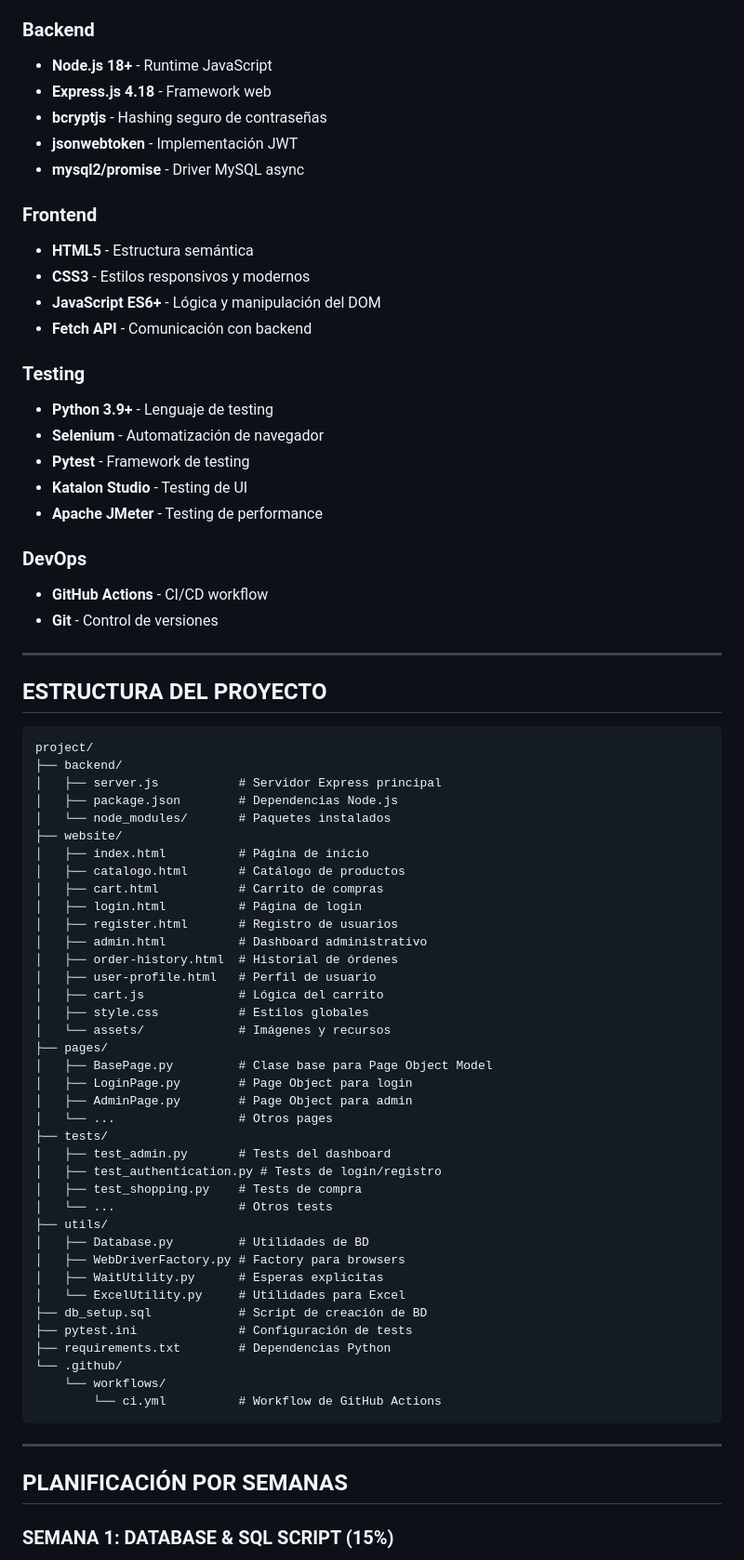
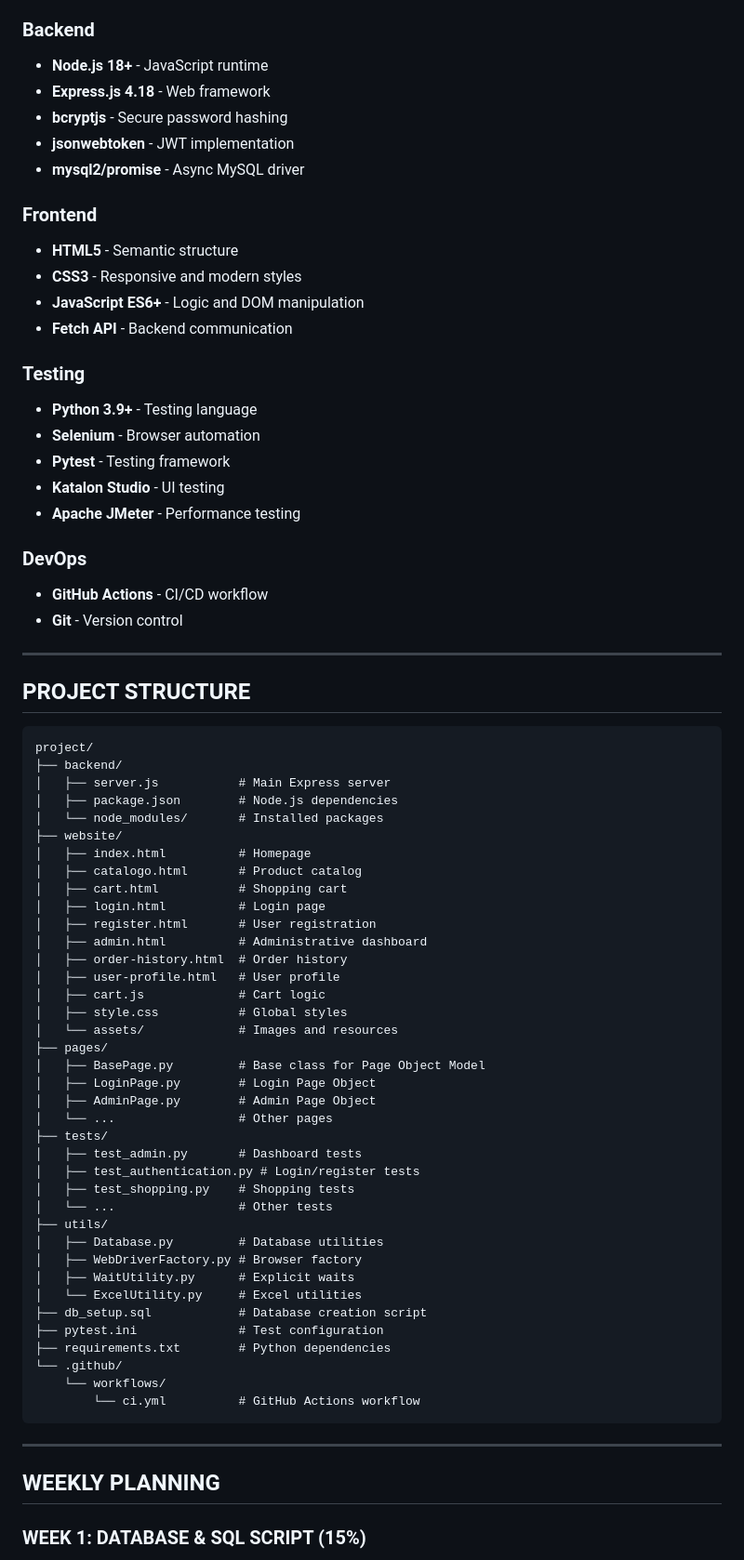
Before and after one commit to ALFA21-desing/project, a Markdown page: PROJECT_REPORT.md, the part around one of its changes. Shown at 93% size. Rendered like a GitHub page.

````diff
--- a/PROJECT_REPORT.md
+++ b/PROJECT_REPORT.md
@@ -65,76 +65,76 @@ El proyecto demuestra dominio en:
 
 ### Backend
-- **Node.js 18+** - Runtime JavaScript
-- **Express.js 4.18** - Framework web
-- **bcryptjs** - Hashing seguro de contraseñas
-- **jsonwebtoken** - Implementación JWT
-- **mysql2/promise** - Driver MySQL async
+- **Node.js 18+** - JavaScript runtime
+- **Express.js 4.18** - Web framework
+- **bcryptjs** - Secure password hashing
+- **jsonwebtoken** - JWT implementation
+- **mysql2/promise** - Async MySQL driver
 
 ### Frontend
-- **HTML5** - Estructura semántica
-- **CSS3** - Estilos responsivos y modernos
-- **JavaScript ES6+** - Lógica y manipulación del DOM
-- **Fetch API** - Comunicación con backend
+- **HTML5** - Semantic structure
+- **CSS3** - Responsive and modern styles
+- **JavaScript ES6+** - Logic and DOM manipulation
+- **Fetch API** - Backend communication
 
 ### Testing
-- **Python 3.9+** - Lenguaje de testing
-- **Selenium** - Automatización de navegador
-- **Pytest** - Framework de testing
-- **Katalon Studio** - Testing de UI
-- **Apache JMeter** - Testing de performance
+- **Python 3.9+** - Testing language
+- **Selenium** - Browser automation
+- **Pytest** - Testing framework
+- **Katalon Studio** - UI testing
+- **Apache JMeter** - Performance testing
 
 ### DevOps
 - **GitHub Actions** - CI/CD workflow
-- **Git** - Control de versiones
+- **Git** - Version control
 
 ---
 
-## ESTRUCTURA DEL PROYECTO
+## PROJECT STRUCTURE
 
 ```
 project/
 ├── backend/
-│   ├── server.js           # Servidor Express principal
-│   ├── package.json        # Dependencias Node.js
-│   └── node_modules/       # Paquetes instalados
+│   ├── server.js           # Main Express server
+│   ├── package.json        # Node.js dependencies
+│   └── node_modules/       # Installed packages
 ├── website/
-│   ├── index.html          # Página de inicio
-│   ├── catalogo.html       # Catálogo de productos
-│   ├── cart.html           # Carrito de compras
-│   ├── login.html          # Página de login
-│   ├── register.html       # Registro de usuarios
-│   ├── admin.html          # Dashboard administrativo
-│   ├── order-history.html  # Historial de órdenes
-│   ├── user-profile.html   # Perfil de usuario
-│   ├── cart.js             # Lógica del carrito
-│   ├── style.css           # Estilos globales
-│   └── assets/             # Imágenes y recursos
+│   ├── index.html          # Homepage
+│   ├── catalogo.html       # Product catalog
+│   ├── cart.html           # Shopping cart
+│   ├── login.html          # Login page
+│   ├── register.html       # User registration
+│   ├── admin.html          # Administrative dashboard
+│   ├── order-history.html  # Order history
+│   ├── user-profile.html   # User profile
+│   ├── cart.js             # Cart logic
+│   ├── style.css           # Global styles
+│   └── assets/             # Images and resources
 ├── pages/
-│   ├── BasePage.py         # Clase base para Page Object Model
-│   ├── LoginPage.py        # Page Object para login
-│   ├── AdminPage.py        # Page Object para admin
-│   └── ...                 # Otros pages
+│   ├── BasePage.py         # Base class for Page Object Model
+│   ├── LoginPage.py        # Login Page Object
+│   ├── AdminPage.py        # Admin Page Object
+│   └── ...                 # Other pages
 ├── tests/
-│   ├── test_admin.py       # Tests del dashboard
-│   ├── test_authentication.py # Tests de login/registro
-│   ├── test_shopping.py    # Tests de compra
-│   └── ...                 # Otros tests
+│   ├── test_admin.py       # Dashboard tests
+│   ├── test_authentication.py # Login/register tests
+│   ├── test_shopping.py    # Shopping tests
+│   └── ...                 # Other tests
 ├── utils/
-│   ├── Database.py         # Utilidades de BD
-│   ├── WebDriverFactory.py # Factory para browsers
-│   ├── WaitUtility.py      # Esperas explícitas
-│   └── ExcelUtility.py     # Utilidades para Excel
-├── db_setup.sql            # Script de creación de BD
-├── pytest.ini              # Configuración de tests
-├── requirements.txt        # Dependencias Python
+│   ├── Database.py         # Database utilities
+│   ├── WebDriverFactory.py # Browser factory
+│   ├── WaitUtility.py      # Explicit waits
+│   └── ExcelUtility.py     # Excel utilities
+├── db_setup.sql            # Database creation script
+├── pytest.ini              # Test configuration
+├── requirements.txt        # Python dependencies
 └── .github/
     └── workflows/
-        └── ci.yml          # Workflow de GitHub Actions
+        └── ci.yml          # GitHub Actions workflow
 ```
 
 ---
 
-## PLANIFICACIÓN POR SEMANAS
+## WEEKLY PLANNING
 
-### SEMANA 1: DATABASE & SQL SCRIPT (15%)
+### WEEK 1: DATABASE & SQL SCRIPT (15%)
 
````
Also changed, not shown: other parts of PROJECT_REPORT.md (+266 -266 lines), 1 other file.
